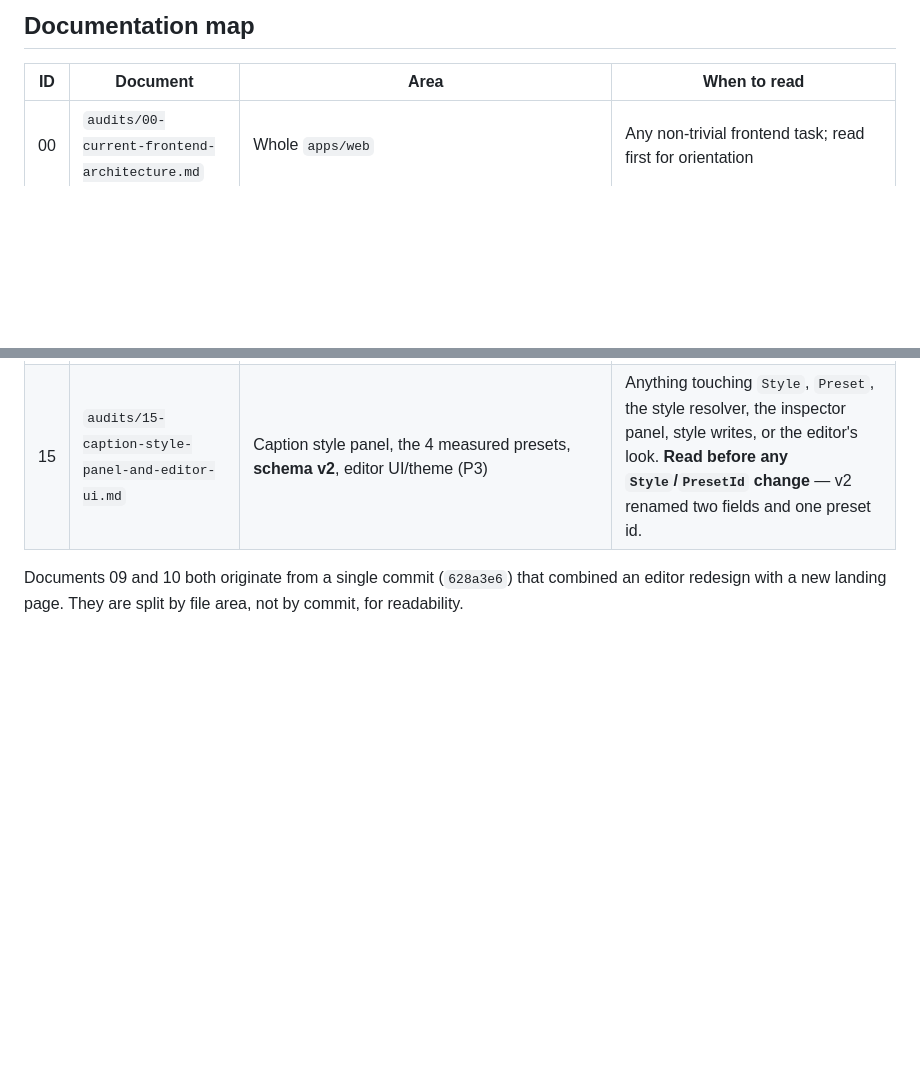
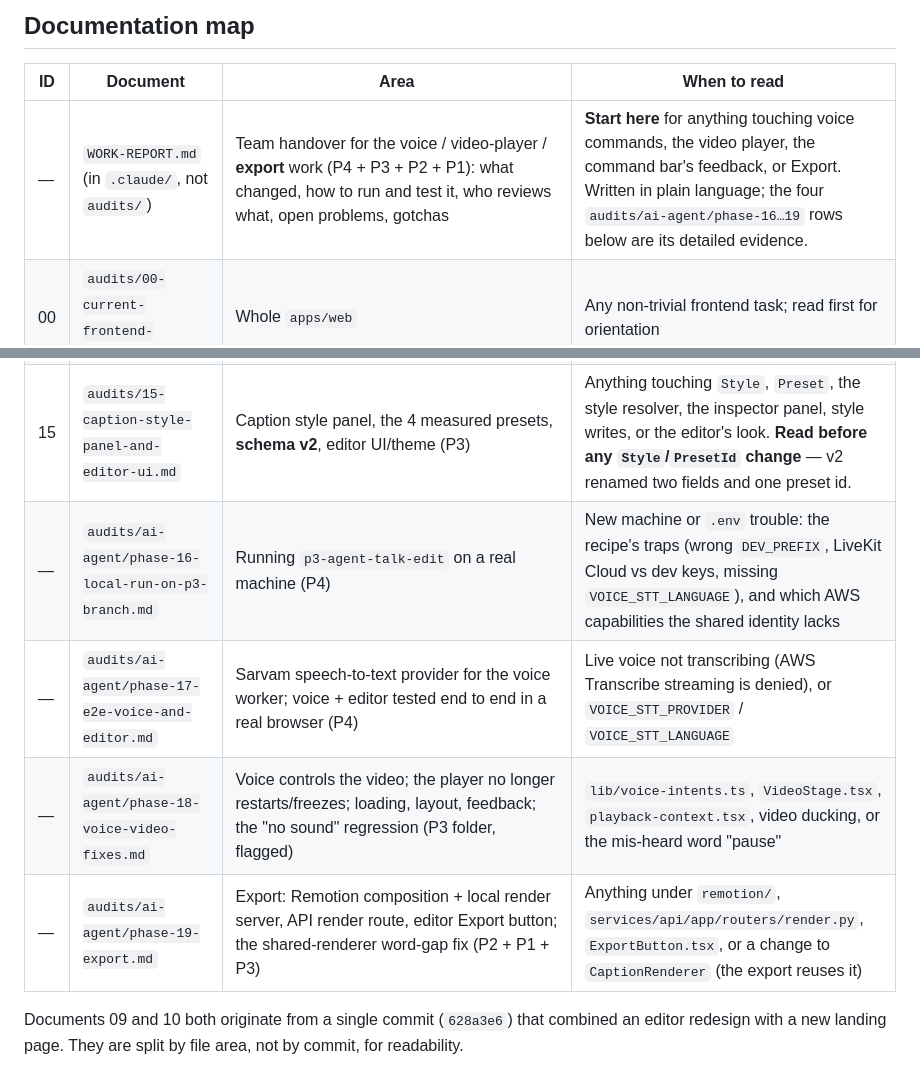
Before and after one commit to Divue/Daks-caption_VoiceAgent-video-editing, a Markdown page: .claude/INDEX.md, 2 parts joined by grey strips. Drawn GitHub-style; blank space fills up the shorter version.

```diff
--- a/.claude/INDEX.md
+++ b/.claude/INDEX.md
@@ -23,6 +23,7 @@ a task touching the word inspector only needs `05-word-inspector.md` plus
 
 | ID | Document | Area | When to read |
 |----|----------|------|---------------|
+| — | `WORK-REPORT.md` (in `.claude/`, not `audits/`) | Team handover for the voice / video-player / **export** work (P4 + P3 + P2 + P1): what changed, how to run and test it, who reviews what, open problems, gotchas | **Start here** for anything touching voice commands, the video player, the command bar's feedback, or Export. Written in plain language; the four `audits/ai-agent/phase-16…19` rows below are its detailed evidence. |
 | 00 | `audits/00-current-frontend-architecture.md` | Whole `apps/web` | Any non-trivial frontend task; read first for orientation |
 | 01 | `audits/01-frontend-foundation.md` | Vite/React/TS/Tailwind/shadcn scaffold | Build tooling, path aliases, workspace dependency issues |
 | 02 | `audits/02-state-management.md` | `state/project-reducer.ts`, `state/project-context.tsx` | Any task that dispatches actions or reads/writes `Project` state |
@@ -47,6 +48,10 @@ a task touching the word inspector only needs `05-word-inspector.md` plus
 | — | `talk-and-edit/phase-06-voice-disconnect.md` | Stopping voice mid-connect left the mic live behind an "off" button; session token, Stop link, Esc |
 | 16 | `audits/16-editor-ui-critique.md` | Editor UI critique + the redesign it drove (P3) | Any editor chrome/layout/colour work. Read §1 first: the timeline was a picture of a video editor we are not building, and most of the ugliness was downstream of that. |
 | 15 | `audits/15-caption-style-panel-and-editor-ui.md` | Caption style panel, the 4 measured presets, **schema v2**, editor UI/theme (P3) | Anything touching `Style`, `Preset`, the style resolver, the inspector panel, style writes, or the editor's look. **Read before any `Style`/`PresetId` change** — v2 renamed two fields and one preset id. |
+| — | `audits/ai-agent/phase-16-local-run-on-p3-branch.md` | Running `p3-agent-talk-edit` on a real machine (P4) | New machine or `.env` trouble: the recipe's traps (wrong `DEV_PREFIX`, LiveKit Cloud vs dev keys, missing `VOICE_STT_LANGUAGE`), and which AWS capabilities the shared identity lacks |
+| — | `audits/ai-agent/phase-17-e2e-voice-and-editor.md` | Sarvam speech-to-text provider for the voice worker; voice + editor tested end to end in a real browser (P4) | Live voice not transcribing (AWS Transcribe streaming is denied), or `VOICE_STT_PROVIDER` / `VOICE_STT_LANGUAGE` |
+| — | `audits/ai-agent/phase-18-voice-video-fixes.md` | Voice controls the video; the player no longer restarts/freezes; loading, layout, feedback; the "no sound" regression (P3 folder, flagged) | `lib/voice-intents.ts`, `VideoStage.tsx`, `playback-context.tsx`, video ducking, or the mis-heard word "pause" |
+| — | `audits/ai-agent/phase-19-export.md` | Export: Remotion composition + local render server, API render route, editor Export button; the shared-renderer word-gap fix (P2 + P1 + P3) | Anything under `remotion/`, `services/api/app/routers/render.py`, `ExportButton.tsx`, or a change to `CaptionRenderer` (the export reuses it) |
 
 Documents 09 and 10 both originate from a single commit (`628a3e6`) that
 combined an editor redesign with a new landing page. They are split by file
```
Also changed, not shown: .claude/WORK-REPORT.md (added, +298 -0 lines).
